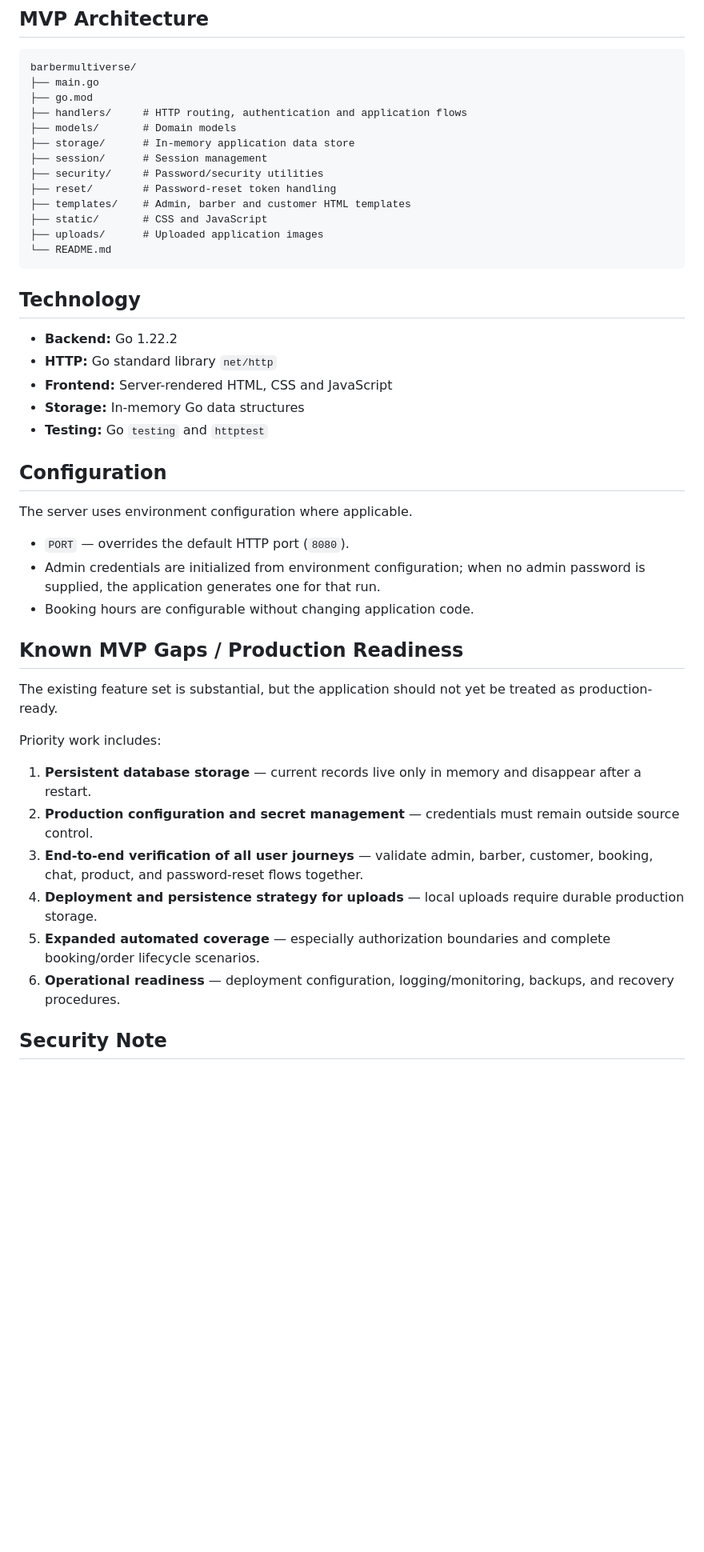
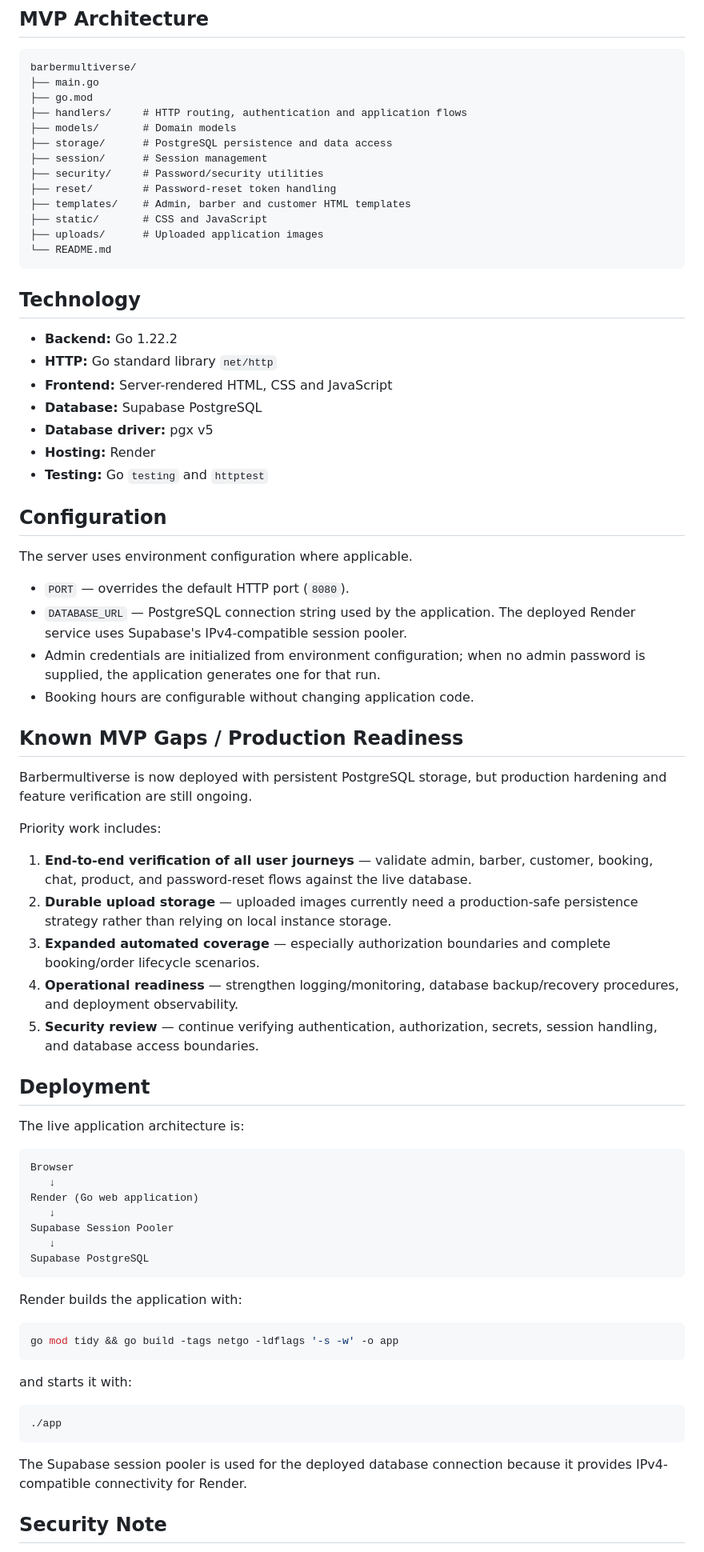
Before and after one commit to OG-Ogar/degosalon, a Markdown page: README.md, the part around one of its changes. Shown at 80% size. Drawn GitHub-style; blank space fills up the shorter version.

Commit message:
Update README for live Barbermultiverse architecture

````diff
--- a/README.md
+++ b/README.md
@@ -103,7 +105,7 @@ barbermultiverse/
 ├── go.mod
 ├── handlers/     # HTTP routing, authentication and application flows
 ├── models/       # Domain models
-├── storage/      # In-memory application data store
+├── storage/      # PostgreSQL persistence and data access
 ├── session/      # Session management
 ├── security/     # Password/security utilities
 ├── reset/        # Password-reset token handling
@@ -118,7 +120,9 @@ barbermultiverse/
 - **Backend:** Go 1.22.2
 - **HTTP:** Go standard library `net/http`
 - **Frontend:** Server-rendered HTML, CSS and JavaScript
-- **Storage:** In-memory Go data structures
+- **Database:** Supabase PostgreSQL
+- **Database driver:** pgx v5
+- **Hosting:** Render
 - **Testing:** Go `testing` and `httptest`
 
 ## Configuration
@@ -126,21 +130,49 @@ barbermultiverse/
 The server uses environment configuration where applicable.
 
 - `PORT` — overrides the default HTTP port (`8080`).
+- `DATABASE_URL` — PostgreSQL connection string used by the application. The deployed Render service uses Supabase's IPv4-compatible session pooler.
 - Admin credentials are initialized from environment configuration; when no admin password is supplied, the application generates one for that run.
 - Booking hours are configurable without changing application code.
 
 ## Known MVP Gaps / Production Readiness
 
-The existing feature set is substantial, but the application should not yet be treated as production-ready.
+Barbermultiverse is now deployed with persistent PostgreSQL storage, but production hardening and feature verification are still ongoing.
 
 Priority work includes:
 
-1. **Persistent database storage** — current records live only in memory and disappear after a restart.
-2. **Production configuration and secret management** — credentials must remain outside source control.
-3. **End-to-end verification of all user journeys** — validate admin, barber, customer, booking, chat, product, and password-reset flows together.
-4. **Deployment and persistence strategy for uploads** — local uploads require durable production storage.
-5. **Expanded automated coverage** — especially authorization boundaries and complete booking/order lifecycle scenarios.
-6. **Operational readiness** — deployment configuration, logging/monitoring, backups, and recovery procedures.
+1. **End-to-end verification of all user journeys** — validate admin, barber, customer, booking, chat, product, and password-reset flows against the live database.
+2. **Durable upload storage** — uploaded images currently need a production-safe persistence strategy rather than relying on local instance storage.
+3. **Expanded automated coverage** — especially authorization boundaries and complete booking/order lifecycle scenarios.
+4. **Operational readiness** — strengthen logging/monitoring, database backup/recovery procedures, and deployment observability.
+5. **Security review** — continue verifying authentication, authorization, secrets, session handling, and database access boundaries.
+
+## Deployment
+
+The live application architecture is:
+
+```text
+Browser
+   ↓
+Render (Go web application)
+   ↓
+Supabase Session Pooler
+   ↓
+Supabase PostgreSQL
+```
+
+Render builds the application with:
+
+```bash
+go mod tidy && go build -tags netgo -ldflags '-s -w' -o app
+```
+
+and starts it with:
+
+```bash
+./app
+```
+
+The Supabase session pooler is used for the deployed database connection because it provides IPv4-compatible connectivity for Render.
 
 ## Security Note
 
````
Also changed, not shown: other parts of README.md (+6 -4 lines).
